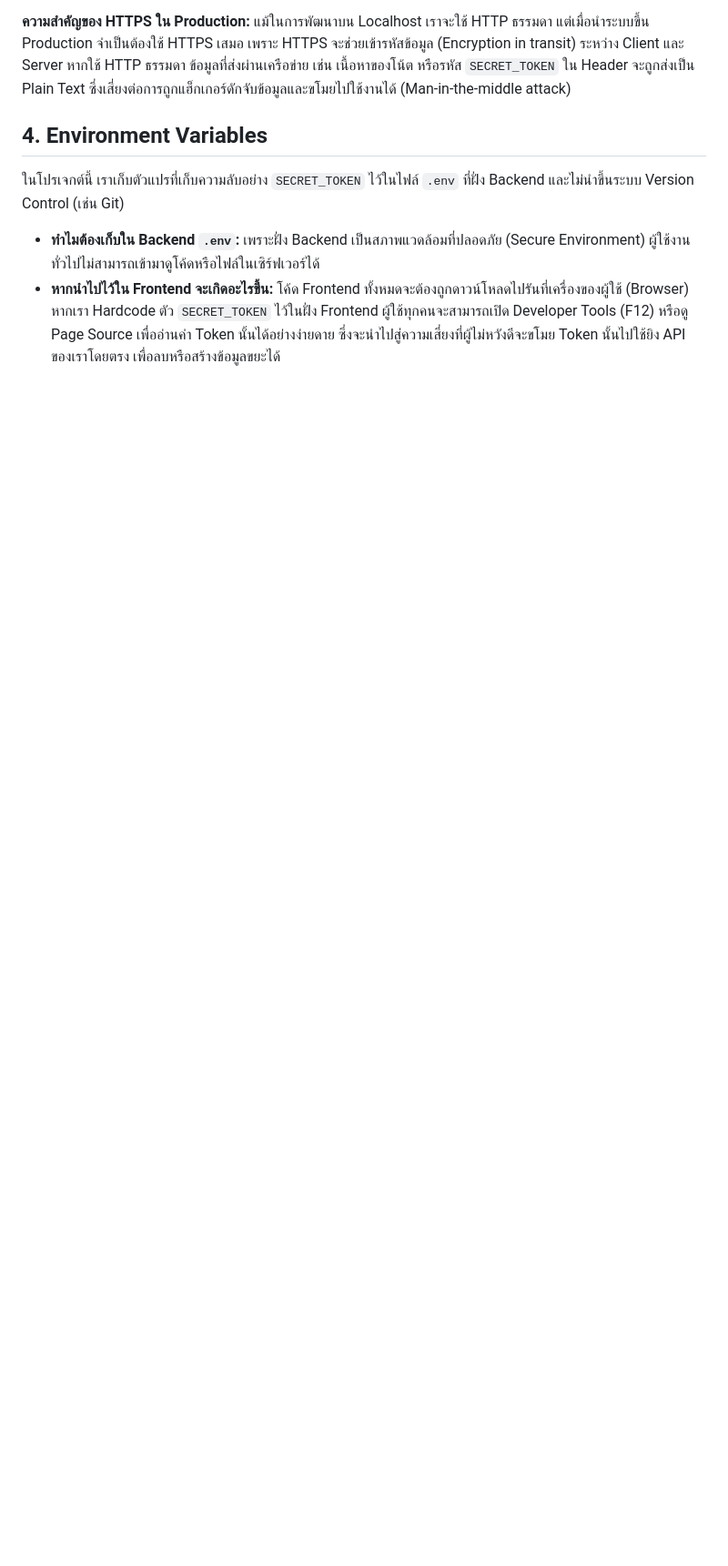
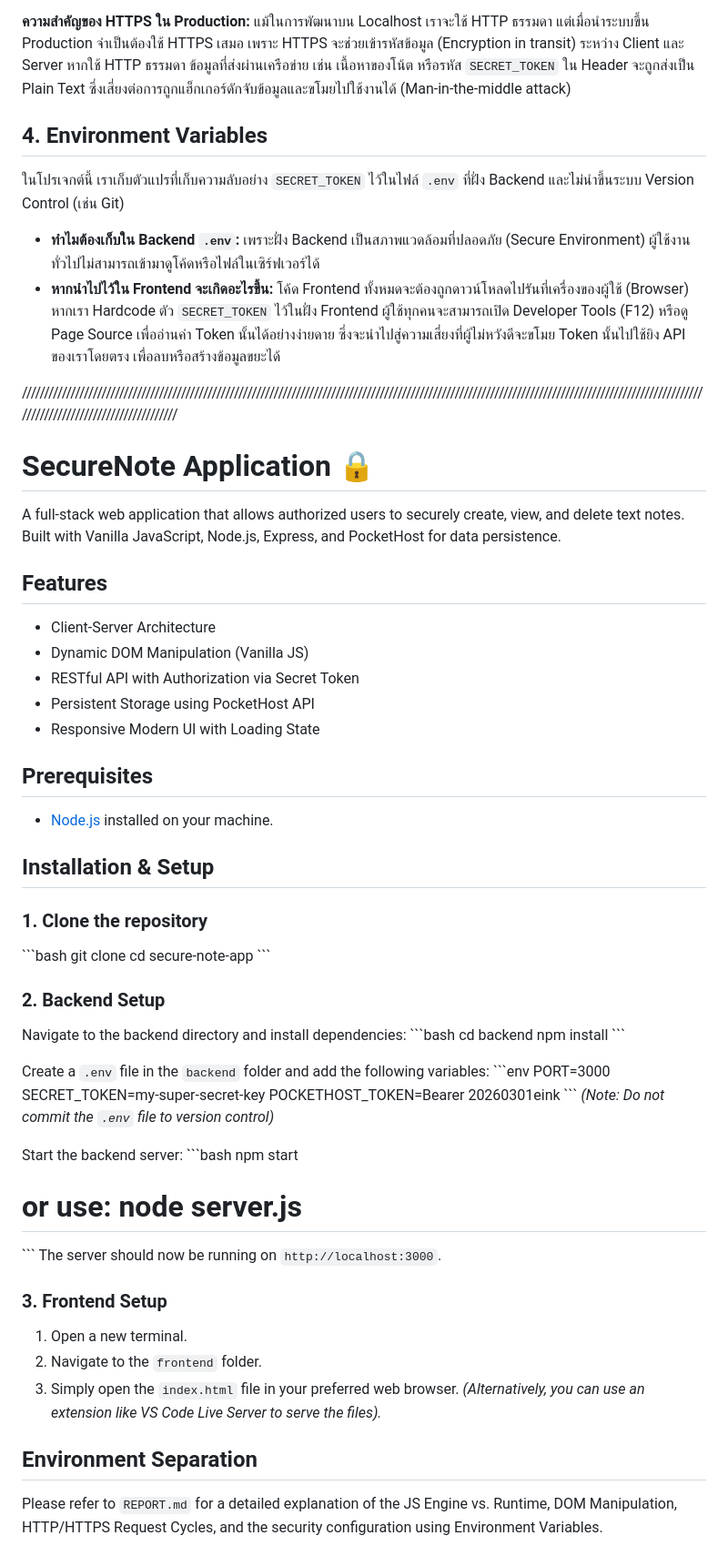
Before and after one commit to sorathon/SecureNote-66010835, a Markdown page: README.md, the part around the change. Shown at 91% size. Rendered like a GitHub page; blank space fills up the shorter version.

```diff
--- a/README.md
+++ b/README.md
@@ -31,3 +31,57 @@
 
 * **ทำไมต้องเก็บใน Backend `.env`:** เพราะฝั่ง Backend เป็นสภาพแวดล้อมที่ปลอดภัย (Secure Environment) ผู้ใช้งานทั่วไปไม่สามารถเข้ามาดูโค้ดหรือไฟล์ในเซิร์ฟเวอร์ได้
 * **หากนำไปไว้ใน Frontend จะเกิดอะไรขึ้น:** โค้ด Frontend ทั้งหมดจะต้องถูกดาวน์โหลดไปรันที่เครื่องของผู้ใช้ (Browser) หากเรา Hardcode ตัว `SECRET_TOKEN` ไว้ในฝั่ง Frontend ผู้ใช้ทุกคนจะสามารถเปิด Developer Tools (F12) หรือดู Page Source เพื่ออ่านค่า Token นั้นได้อย่างง่ายดาย ซึ่งจะนำไปสู่ความเสี่ยงที่ผู้ไม่หวังดีจะขโมย Token นั้นไปใช้ยิง API ของเราโดยตรง เพื่อลบหรือสร้างข้อมูลขยะได้
+
+/////////////////////////////////////////////////////////////////////////////////////////////////////////////////////////////////////////////////////////////////////////////////////////////
+# SecureNote Application 🔒
+
+A full-stack web application that allows authorized users to securely create, view, and delete text notes. Built with Vanilla JavaScript, Node.js, Express, and PocketHost for data persistence.
+
+## Features
+- Client-Server Architecture
+- Dynamic DOM Manipulation (Vanilla JS)
+- RESTful API with Authorization via Secret Token
+- Persistent Storage using PocketHost API
+- Responsive Modern UI with Loading State
+
+## Prerequisites
+- [Node.js](https://nodejs.org/) installed on your machine.
+
+## Installation & Setup
+
+### 1. Clone the repository
+\`\`\`bash
+git clone <your-github-repo-url>
+cd secure-note-app
+\`\`\`
+
+### 2. Backend Setup
+Navigate to the backend directory and install dependencies:
+\`\`\`bash
+cd backend
+npm install
+\`\`\`
+
+Create a `.env` file in the `backend` folder and add the following variables:
+\`\`\`env
+PORT=3000
+SECRET_TOKEN=my-super-secret-key
+POCKETHOST_TOKEN=Bearer 20260301eink
+\`\`\`
+*(Note: Do not commit the `.env` file to version control)*
+
+Start the backend server:
+\`\`\`bash
+npm start
+# or use: node server.js
+\`\`\`
+The server should now be running on `http://localhost:3000`.
+
+### 3. Frontend Setup
+1. Open a new terminal.
+2. Navigate to the `frontend` folder.
+3. Simply open the `index.html` file in your preferred web browser.
+   *(Alternatively, you can use an extension like VS Code Live Server to serve the files).*
+
+## Environment Separation
+Please refer to `REPORT.md` for a detailed explanation of the JS Engine vs. Runtime, DOM Manipulation, HTTP/HTTPS Request Cycles, and the security configuration using Environment Variables.
```
